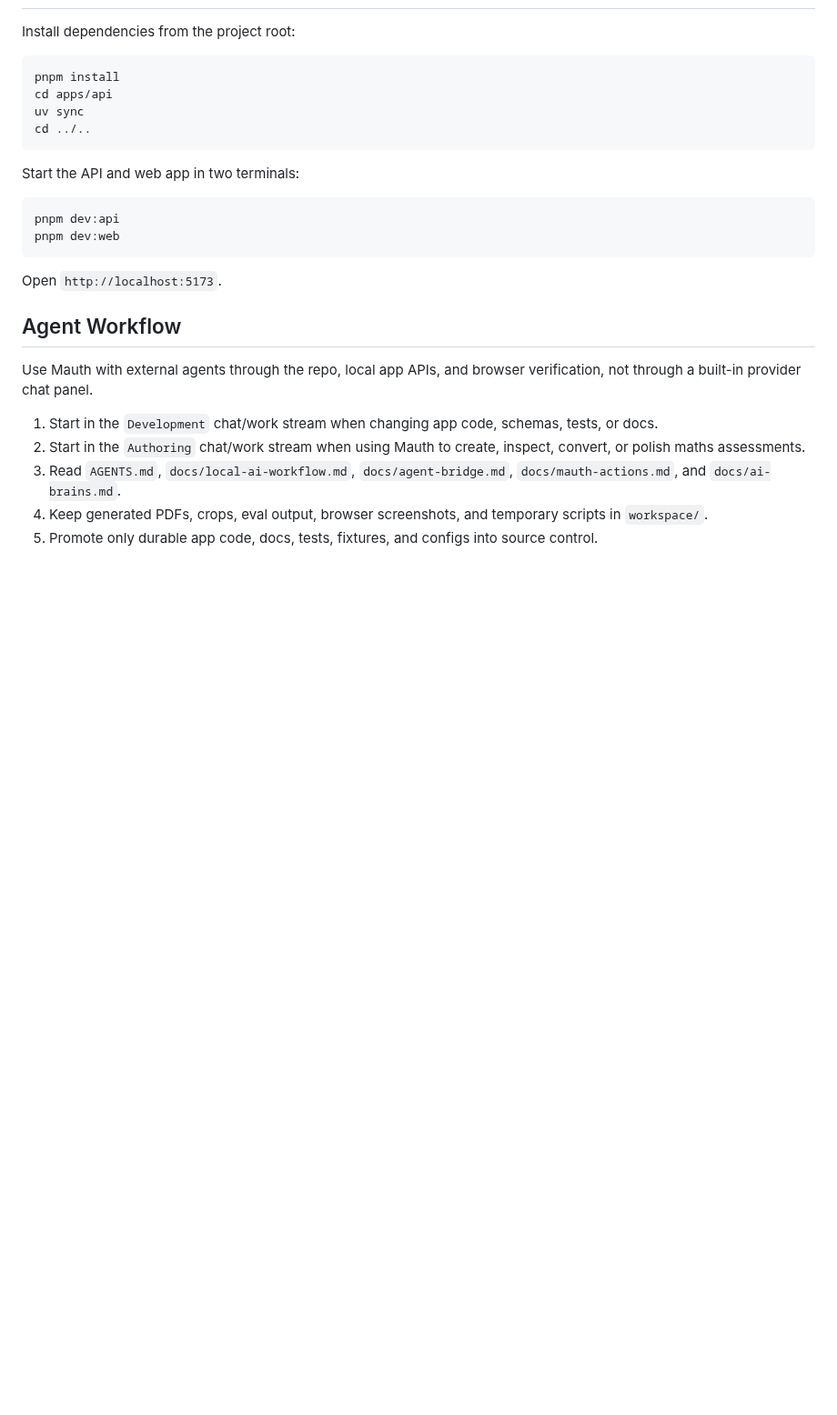
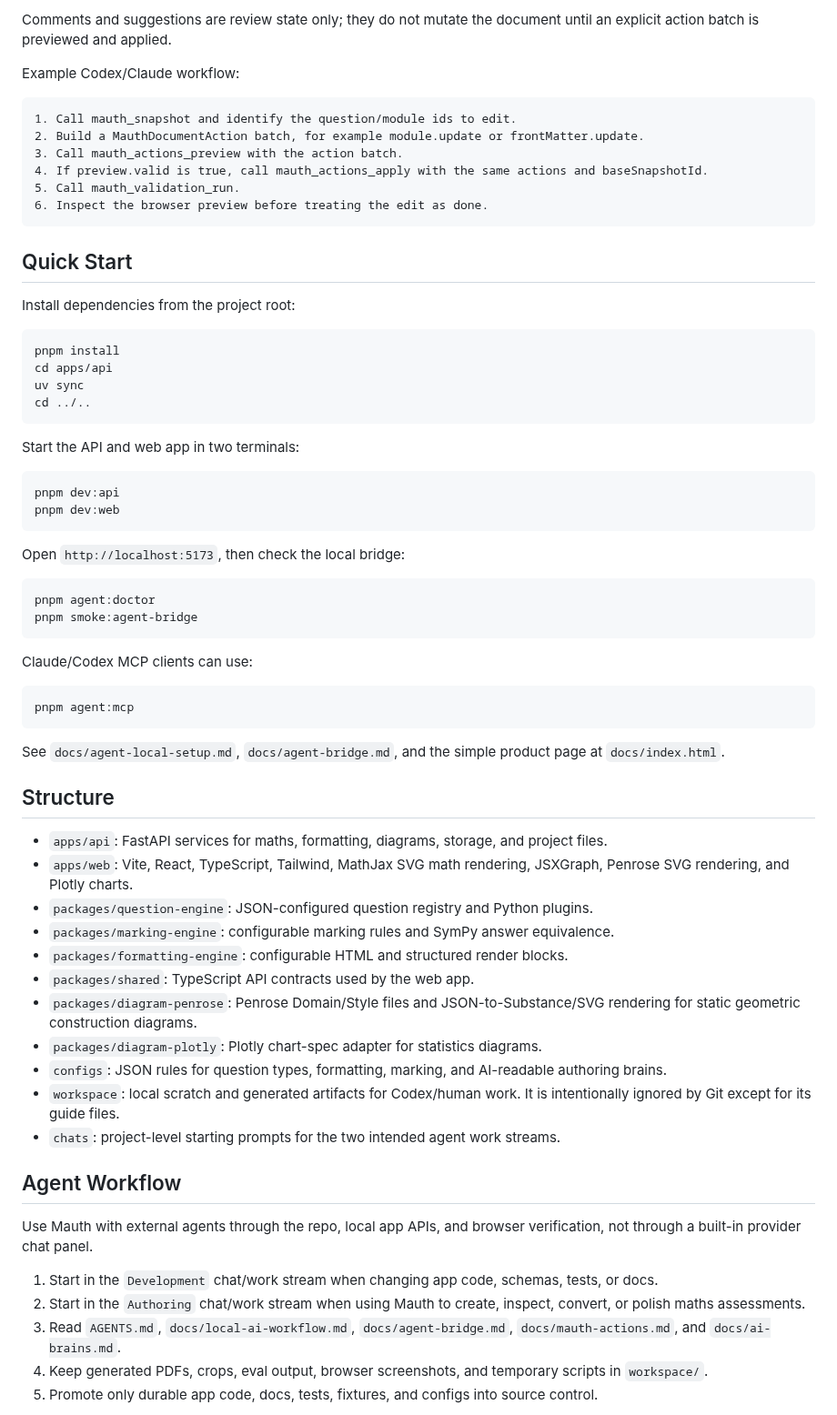
Before and after one commit to davidjpramsay/mauth-studio, a Markdown page: README.md, the part around one of its changes. Shown at 91% size. Drawn GitHub-style; blank space fills up the shorter version.

````diff
--- a/README.md
+++ b/README.md
@@ -22,3 +45,17 @@ The product direction is agent-native rather than in-app-chat-first: Mauth shoul
+Comments and suggestions are review state only; they do not mutate the document until an explicit action batch is previewed and applied.
+
+Example Codex/Claude workflow:
+
+```text
+1. Call mauth_snapshot and identify the question/module ids to edit.
+2. Build a MauthDocumentAction batch, for example module.update or frontMatter.update.
+3. Call mauth_actions_preview with the action batch.
+4. If preview.valid is true, call mauth_actions_apply with the same actions and baseSnapshotId.
+5. Call mauth_validation_run.
+6. Inspect the browser preview before treating the edit as done.
+```
+
+## Quick Start
 
 Install dependencies from the project root:
 
@@ -36,7 +73,34 @@ pnpm dev:api
 pnpm dev:web
 ```
 
-Open `http://localhost:5173`.
+Open `http://localhost:5173`, then check the local bridge:
+
+```bash
+pnpm agent:doctor
+pnpm smoke:agent-bridge
+```
+
+Claude/Codex MCP clients can use:
+
+```bash
+pnpm agent:mcp
+```
+
+See `docs/agent-local-setup.md`, `docs/agent-bridge.md`, and the simple product page at `docs/index.html`.
+
+## Structure
+
+- `apps/api`: FastAPI services for maths, formatting, diagrams, storage, and project files.
+- `apps/web`: Vite, React, TypeScript, Tailwind, MathJax SVG math rendering, JSXGraph, Penrose SVG rendering, and Plotly charts.
+- `packages/question-engine`: JSON-configured question registry and Python plugins.
+- `packages/marking-engine`: configurable marking rules and SymPy answer equivalence.
+- `packages/formatting-engine`: configurable HTML and structured render blocks.
+- `packages/shared`: TypeScript API contracts used by the web app.
+- `packages/diagram-penrose`: Penrose Domain/Style files and JSON-to-Substance/SVG rendering for static geometric construction diagrams.
+- `packages/diagram-plotly`: Plotly chart-spec adapter for statistics diagrams.
+- `configs`: JSON rules for question types, formatting, marking, and AI-readable authoring brains.
+- `workspace`: local scratch and generated artifacts for Codex/human work. It is intentionally ignored by Git except for its guide files.
+- `chats`: project-level starting prompts for the two intended agent work streams.
 
 ## Agent Workflow
 
````
Also changed, not shown: other parts of README.md (+39 -30 lines), docs/assets/mauth-bridge-smoke.png (added), docs/assets/mauth-icon.png (added), docs/assets/mauth-logo-lockup.png (added), 2 other files.
